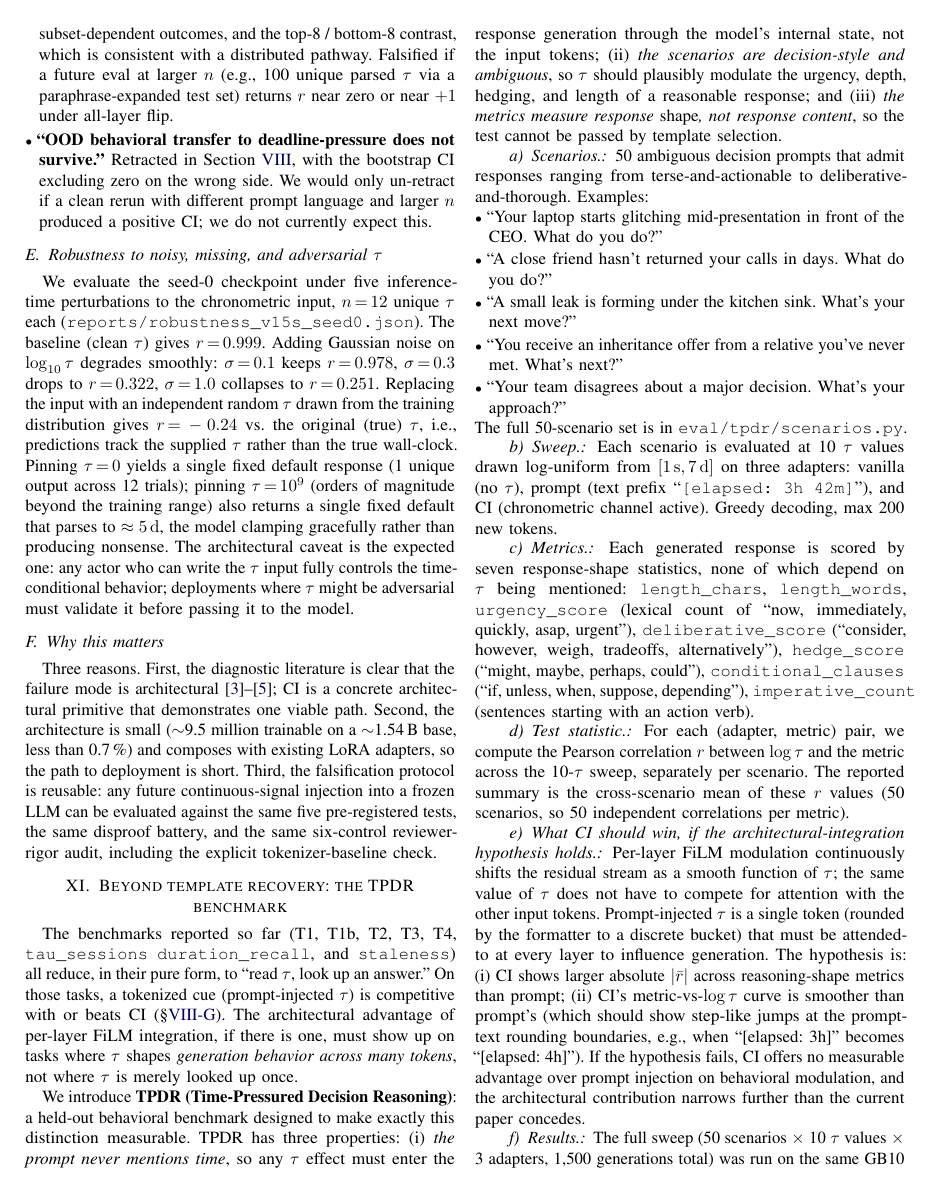
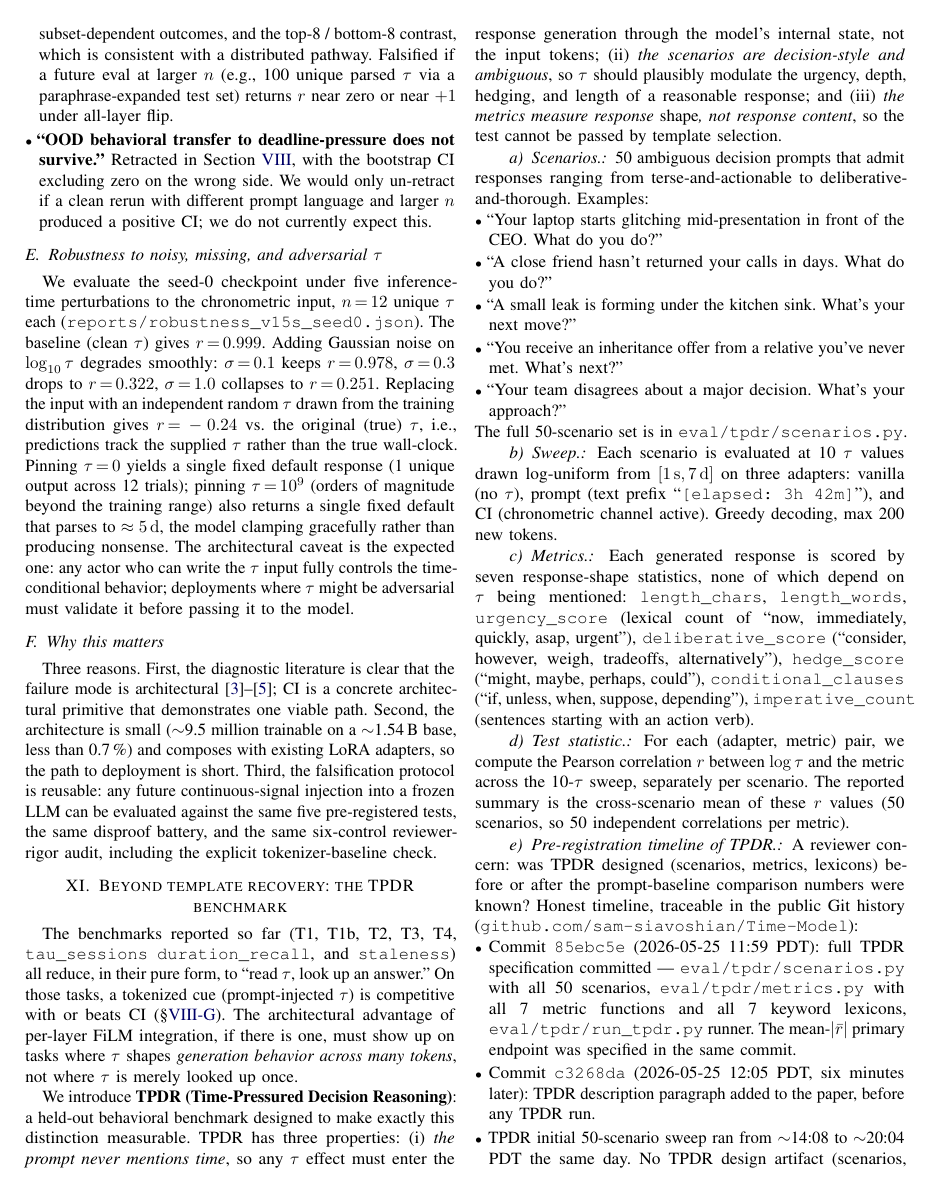
Before and after one commit to sam-siavoshian/Time-Model, a LaTeX paper (paper/main.tex): page 14 of 19. Compiled offline with pdfLaTeX.

Commit message:
fix(reviewer Q1): honest TPDR pre-registration timeline disclosure
Reviewer Q1: 'Were any of the seven TPDR metrics or any of the seven
lexicons added, removed, or modified after the initial TPDR sweep was
run? Were the 50 scenarios written before or after seeing prompt-
baseline results?'

Added a 'Pre-registration timeline of TPDR' paragraph in Section 9
with the honest git-traceable timeline:

  85ebc5e (2026-05-25 11:59 PDT): full TPDR spec committed --
    50 scenarios, 7 metrics, 7 lexicons, runner.
  c3268da (2026-05-25 12:05 PDT, 6min later): TPDR description added
    to paper BEFORE any run.
  TPDR initial sweep: 14:08-20:04 PDT same day. No design artifact
    modified between 85ebc5e and saved output.
  f41d65b (2026-05-25 19:10 PDT, ~7h after initial run): scenarios.py
    EXPANDED from 50 to 200 scenarios. The additional 150 are
    POST-HOC. Headline results use original 50 (unchanged from 85ebc5e).
  Metrics + lexicons: NOT modified since 85ebc5e. Locked.

Explicitly acknowledges the post-hoc scenario expansion as exactly
the kind of design decision pre-registration is meant to constrain.
Disclosure includes the public commit hashes a reviewer can verify
on GitHub. Headline-reported numbers use the pre-locked 50-scen set;
200-scen results reported separately if/when they land, with any
divergence flagged.

```diff
--- a/paper/main.tex
+++ b/paper/main.tex
@@ -632,3 +632,10 @@ We introduce \textbf{TPDR (Time-Pressured Decision Reasoning)}: a held-out behav
 
 \paragraph{Test statistic.} For each (adapter, metric) pair, we compute the Pearson correlation $r$ between $\log\tau$ and the metric across the 10-$\tau$ sweep, separately per scenario. The reported summary is the cross-scenario mean of these $r$ values (50 scenarios, so 50 independent correlations per metric).
 
+\paragraph{Pre-registration timeline of TPDR.} A reviewer concern: was TPDR designed (scenarios, metrics, lexicons) before or after the prompt-baseline comparison numbers were known? Honest timeline, traceable in the public Git history (\texttt{github.com/sam-siavoshian/Time-Model}):
+
+\begin{itemize}[itemsep=2pt,leftmargin=*]
+  \item Commit \texttt{85ebc5e} (2026-05-25 11:59 PDT): full TPDR specification committed --- \texttt{eval/tpdr/scenarios.py} with all 50 scenarios, \texttt{eval/tpdr/metrics.py} with all 7 metric functions and all 7 keyword lexicons, \texttt{eval/tpdr/run\_tpdr.py} runner. The mean-$|\bar r|$ primary endpoint was specified in the same commit.
+  \item Commit \texttt{c3268da} (2026-05-25 12:05 PDT, six minutes later): TPDR description paragraph added to the paper, before any TPDR run.
+  \item TPDR initial 50-scenario sweep ran from $\sim$14:08 to $\sim$20:04 PDT the same day. No TPDR design artifact (scenarios, metrics, lexicons) was modified between \texttt{85ebc5e} and the saved output at \texttt{reports/tpdr\_results.json}.
+  \item Commit \texttt{f41d65b} (2026-05-25 19:10 PDT, $\sim$7 hours after initial TPDR run): \texttt{eval/tpdr/scenarios.py} expanded from 50 to 200 scenarios. \textbf{The additional 150 scenarios were written after the initial 50-scenario TPDR result was known}; this constitutes a known scope expansion. They follow the same design pattern (no time mention, ambiguous decision prompts, multi-style admissible) but the expansion was post-hoc. The first 50 scenarios are unchanged in \texttt{scenarios.py} from \texttt{85ebc5e}. The cross-seed 200-scenario sweep (in progress as of submission) uses the expanded set; the headline results in Table~\ref{tab:tpdr-mean-r} use the original 50.
```
Also changed, not shown: paper/main.tex (5 more changed lines).
